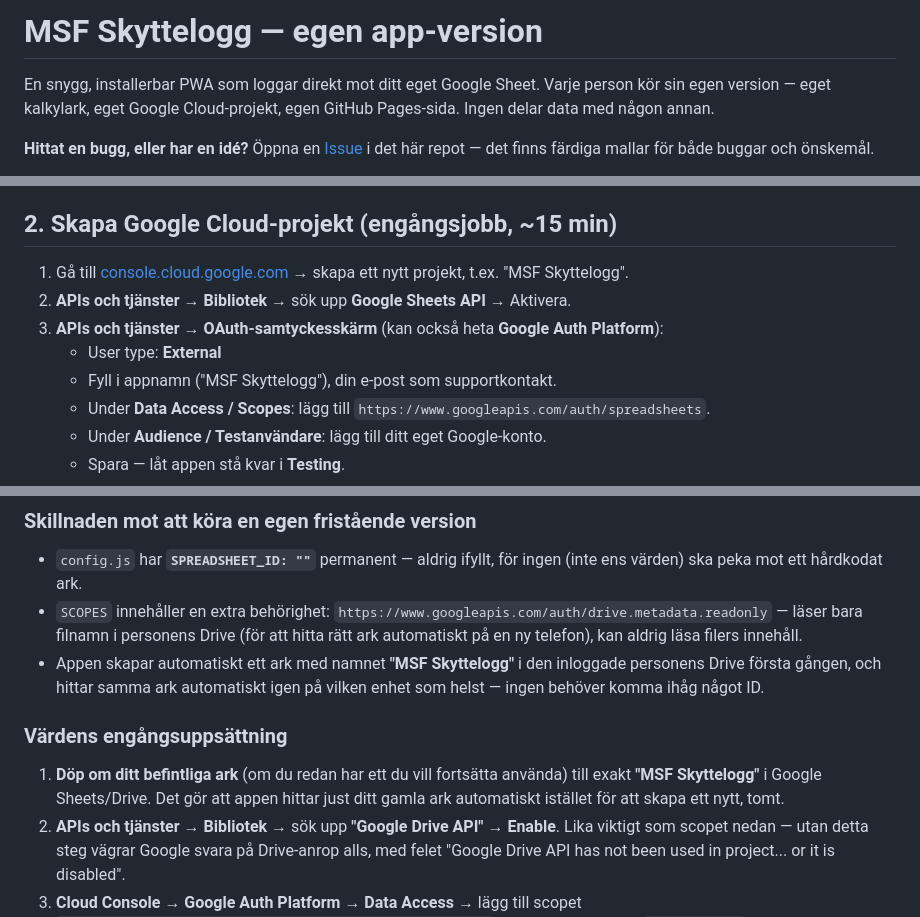
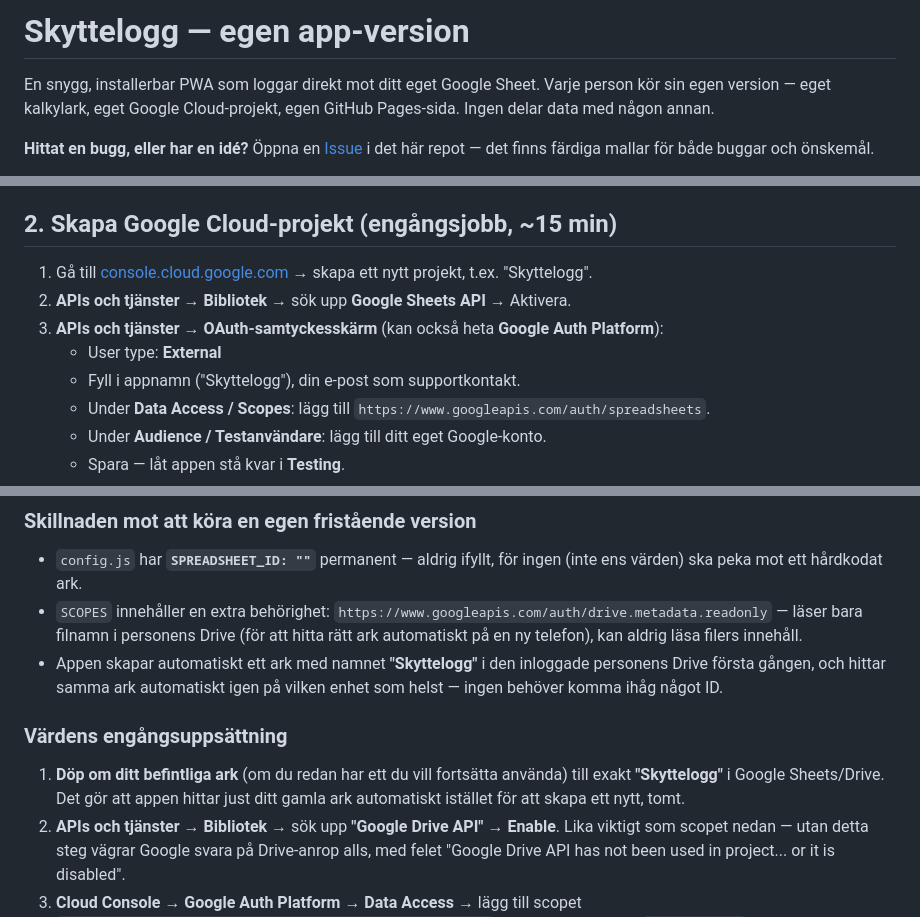
Before and after one commit to cuteroadkill/skyttelogg, a Markdown page: README.md, 3 parts joined by grey strips. GitHub-like rendering.

```diff
--- a/README.md
+++ b/README.md
@@ -1,4 +1,4 @@
-# MSF Skyttelogg — egen app-version
+# Skyttelogg — egen app-version
 
 En snygg, installerbar PWA som loggar direkt mot ditt eget Google Sheet.
 Varje person kör sin egen version — eget kalkylark, eget Google Cloud-projekt,
@@ -46,11 +46,11 @@ ur adressfältet: `https://docs.google.com/spreadsheets/d/DETTA_ÄR_ID:T/edit`
 
 ## 2. Skapa Google Cloud-projekt (engångsjobb, ~15 min)
 
-1. Gå till [console.cloud.google.com](https://console.cloud.google.com) → skapa ett nytt projekt, t.ex. "MSF Skyttelogg".
+1. Gå till [console.cloud.google.com](https://console.cloud.google.com) → skapa ett nytt projekt, t.ex. "Skyttelogg".
 2. **APIs och tjänster → Bibliotek** → sök upp **Google Sheets API** → Aktivera.
 3. **APIs och tjänster → OAuth-samtyckesskärm** (kan också heta **Google Auth Platform**):
    - User type: **External**
-   - Fyll i appnamn ("MSF Skyttelogg"), din e-post som supportkontakt.
+   - Fyll i appnamn ("Skyttelogg"), din e-post som supportkontakt.
    - Under **Data Access / Scopes**: lägg till `https://www.googleapis.com/auth/spreadsheets`.
    - Under **Audience / Testanvändare**: lägg till ditt eget Google-konto.
    - Spara — låt appen stå kvar i **Testing**.
@@ -179,14 +179,14 @@ egen Drive — det är bara koden och webbadressen som är gemensam.
   `https://www.googleapis.com/auth/drive.metadata.readonly` — läser bara
   filnamn i personens Drive (för att hitta rätt ark automatiskt på en ny
   telefon), kan aldrig läsa filers innehåll.
-- Appen skapar automatiskt ett ark med namnet **"MSF Skyttelogg"** i den
+- Appen skapar automatiskt ett ark med namnet **"Skyttelogg"** i den
   inloggade personens Drive första gången, och hittar samma ark automatiskt
   igen på vilken enhet som helst — ingen behöver komma ihåg något ID.
 
 ### Värdens engångsuppsättning
 
 1. **Döp om ditt befintliga ark** (om du redan har ett du vill fortsätta
-   använda) till exakt **"MSF Skyttelogg"** i Google Sheets/Drive. Det gör
+   använda) till exakt **"Skyttelogg"** i Google Sheets/Drive. Det gör
    att appen hittar just ditt gamla ark automatiskt istället för att skapa
    ett nytt, tomt.
 2. **APIs och tjänster → Bibliotek** → sök upp **"Google Drive API"** →
```
